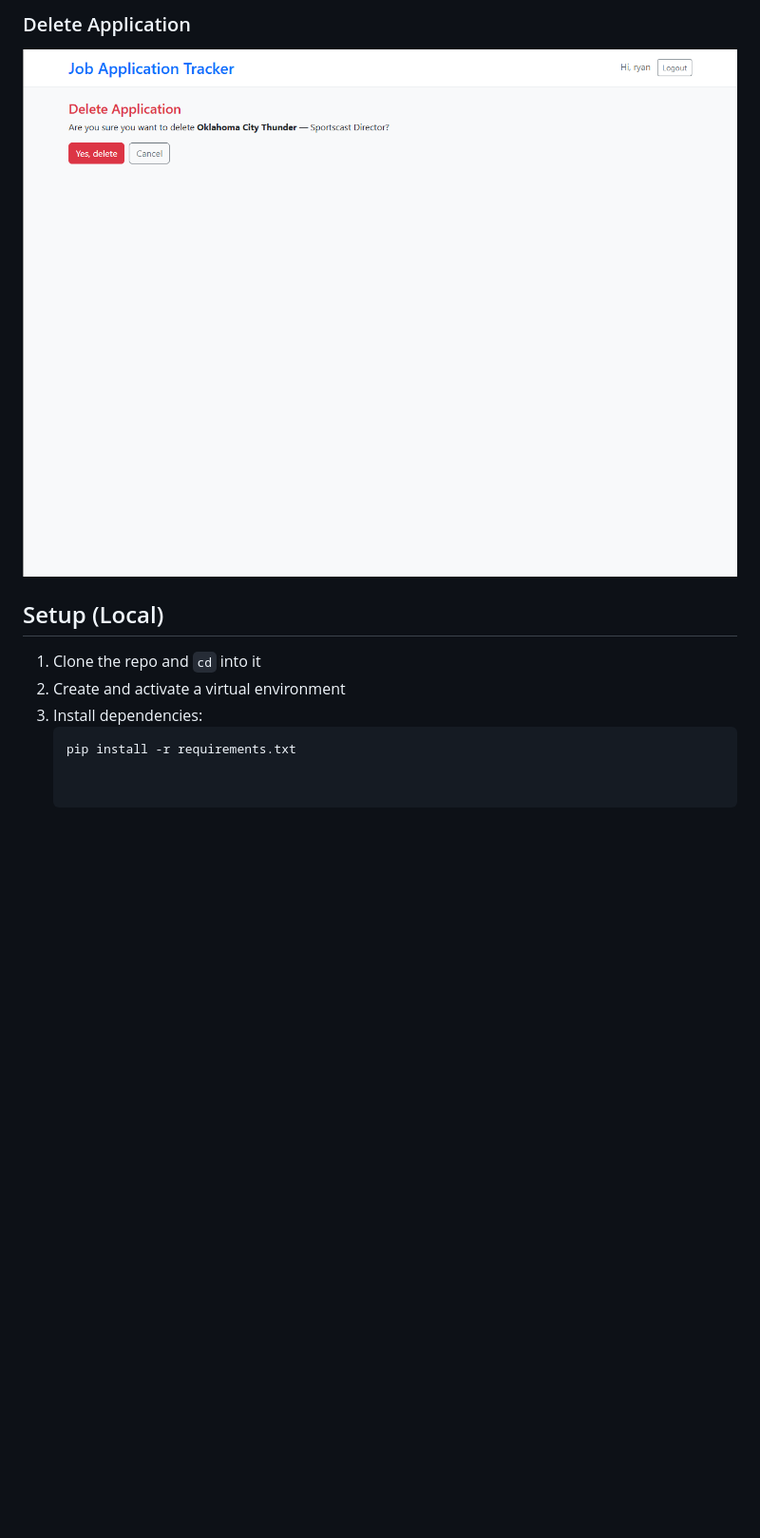
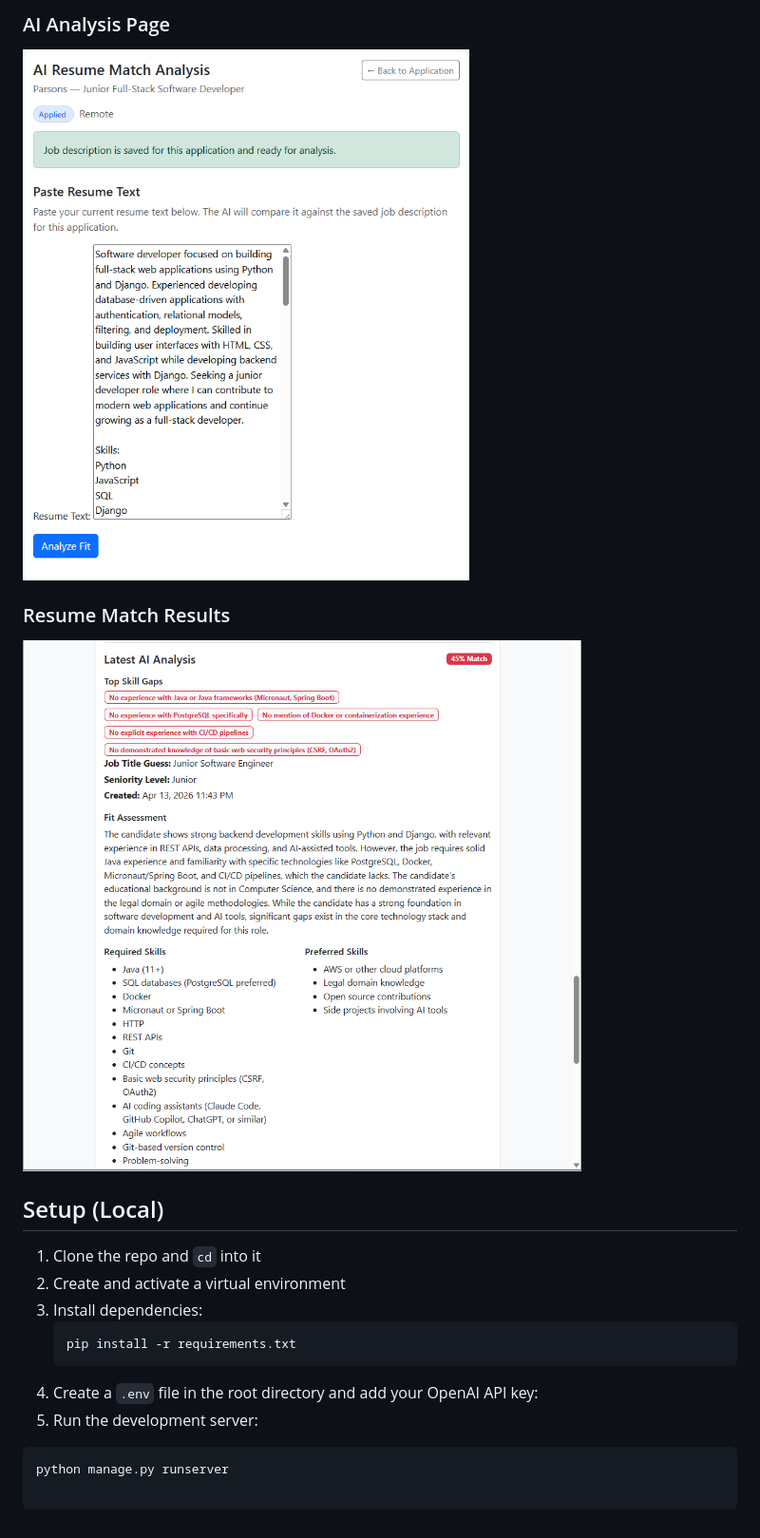
Before and after one commit to ryancoderjackson/job-application-tracker, a Markdown page: README.md, the part around the change printed below. Shown: that part at 95% size. GitHub-like rendering; pictures changed too: screenshots/ai_analysis_page.png (added), screenshots/match_results.png (added); blank space fills up the shorter version.

Commit message:
Updated README with latest updates with AI Analysis and screenshots.

````diff
--- a/README.md
+++ b/README.md
@@ -32,6 +37,9 @@ A Django web application for tracking job applications, statuses, and follow-ups
 
-### Delete Application
-![Delete](screenshots/delete_application.png)
+### AI Analysis Page
+![AI Analysis](screenshots/ai_analysis_page.png)
+
+### Resume Match Results
+![Match Results](screenshots/match_results.png)
 
 ## Setup (Local)
 
@@ -40,3 +48,7 @@ A Django web application for tracking job applications, statuses, and follow-ups
 3. Install dependencies:
    ```bash
    pip install -r requirements.txt
+4. Create a `.env` file in the root directory and add your OpenAI API key:
+5. Run the development server:
+```bash
+python manage.py runserver
````
Also changed, not shown: other parts of README.md (+13 -8 lines), screenshots/ai_analysis.png (added), screenshots/application_list_v3.png (added), screenshots/new_application_v2.png (added).
